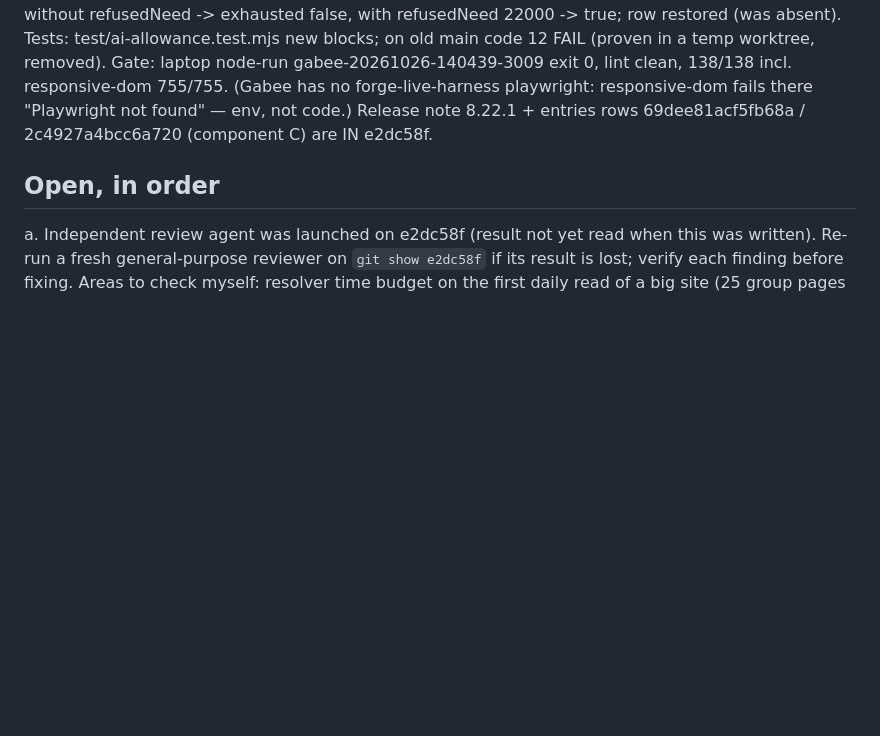
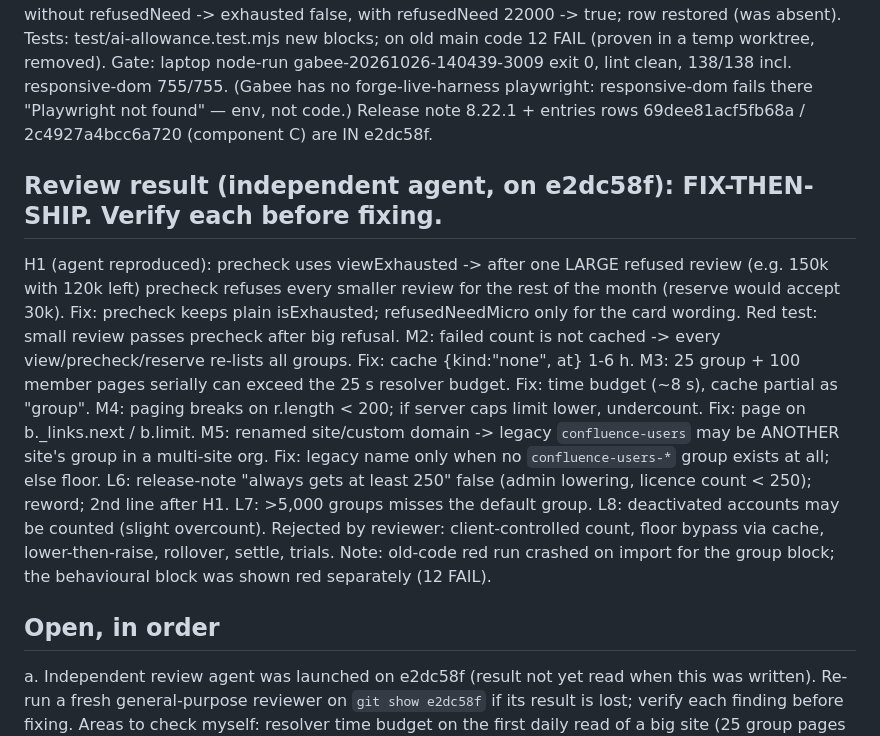
Before and after one commit to leanzero-srl/leanzero-sentinelvault-forgeapp, a Markdown page: HANDOFF.md, the part around the change. GitHub-like rendering; blank space fills up the shorter version.

Commit message:
HANDOFF: 8.22.1 review findings (H1 precheck lockout, M2-M5, L6-L8) recorded

```diff
--- a/HANDOFF.md
+++ b/HANDOFF.md
@@ -24,6 +24,20 @@ Gate: laptop node-run gabee-20261026-140439-3009 exit 0, lint clean, 138/138 inc
 (Gabee has no forge-live-harness playwright: responsive-dom fails there "Playwright not found" — env, not code.)
 Release note 8.22.1 + entries rows 69dee81acf5fb68a / 2c4927a4bcc6a720 (component C) are IN e2dc58f.
 
+## Review result (independent agent, on e2dc58f): FIX-THEN-SHIP. Verify each before fixing.
+H1 (agent reproduced): precheck uses viewExhausted -> after one LARGE refused review (e.g. 150k with 120k left)
+   precheck refuses every smaller review for the rest of the month (reserve would accept 30k). Fix: precheck keeps
+   plain isExhausted; refusedNeedMicro only for the card wording. Red test: small review passes precheck after big refusal.
+M2: failed count is not cached -> every view/precheck/reserve re-lists all groups. Fix: cache {kind:"none", at} 1-6 h.
+M3: 25 group + 100 member pages serially can exceed the 25 s resolver budget. Fix: time budget (~8 s), cache partial as "group".
+M4: paging breaks on r.length < 200; if server caps limit lower, undercount. Fix: page on b._links.next / b.limit.
+M5: renamed site/custom domain -> legacy `confluence-users` may be ANOTHER site's group in a multi-site org. Fix: legacy
+   name only when no `confluence-users-*` group exists at all; else floor.
+L6: release-note "always gets at least 250" false (admin lowering, licence count < 250); reword; 2nd line after H1.
+L7: >5,000 groups misses the default group. L8: deactivated accounts may be counted (slight overcount).
+Rejected by reviewer: client-controlled count, floor bypass via cache, lower-then-raise, rollover, settle, trials.
+Note: old-code red run crashed on import for the group block; the behavioural block was shown red separately (12 FAIL).
+
 ## Open, in order
 a. Independent review agent was launched on e2dc58f (result not yet read when this was written). Re-run a fresh
    general-purpose reviewer on `git show e2dc58f` if its result is lost; verify each finding before fixing.
```
